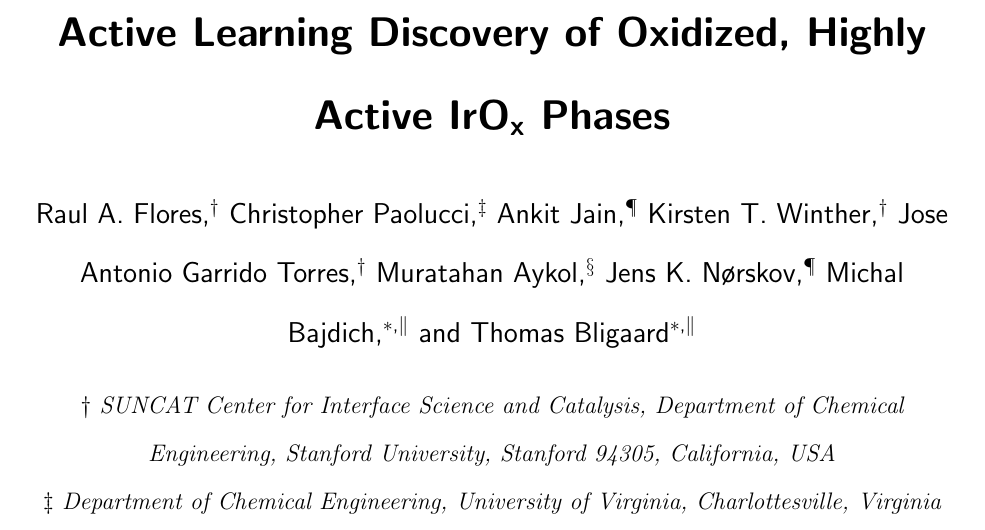
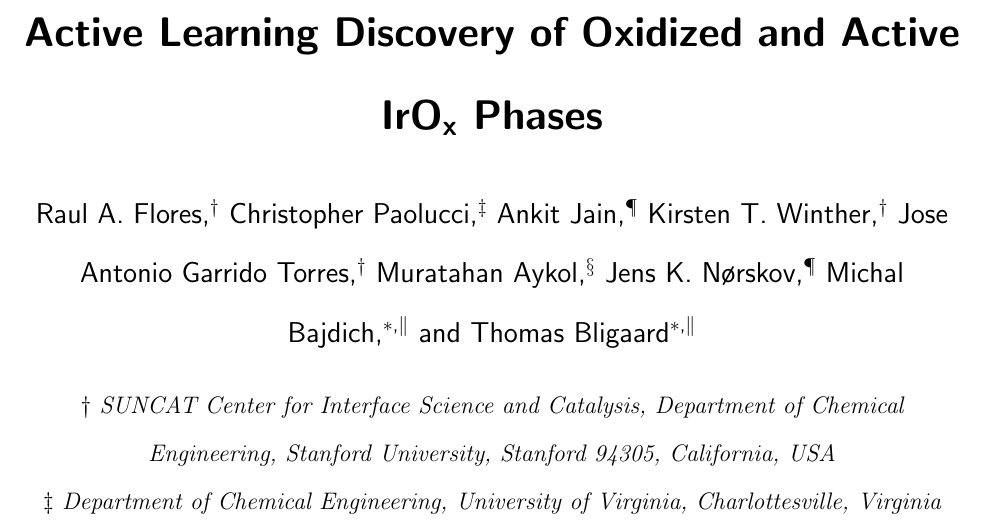
Before and after one commit to flash-jaehyun/PAPER_IrOx_Active_Learning_OER, a LaTeX paper (00_main_manuscript.tex): part of page 1 of 22, cut so that both start at the same text. Compiled offline with pdfLaTeX.

Commit message:
Sync changes from Overleaf to master

```diff
--- a/00_main_manuscript.tex
+++ b/00_main_manuscript.tex
@@ -39,7 +39,7 @@
 
 % Article Title ***************************************************************
 \title[ML discovered IrOx phases]{
-  Active Learning Discovery of Oxidized, Highly Active \IrOx Phases}
+  Active Learning Discovery of Oxidized and Active \IrOx Phases}
 
 \begin{document}
 
```
Also changed, not shown: 03_sections/01_introduction.tex (+2 -4 lines).
